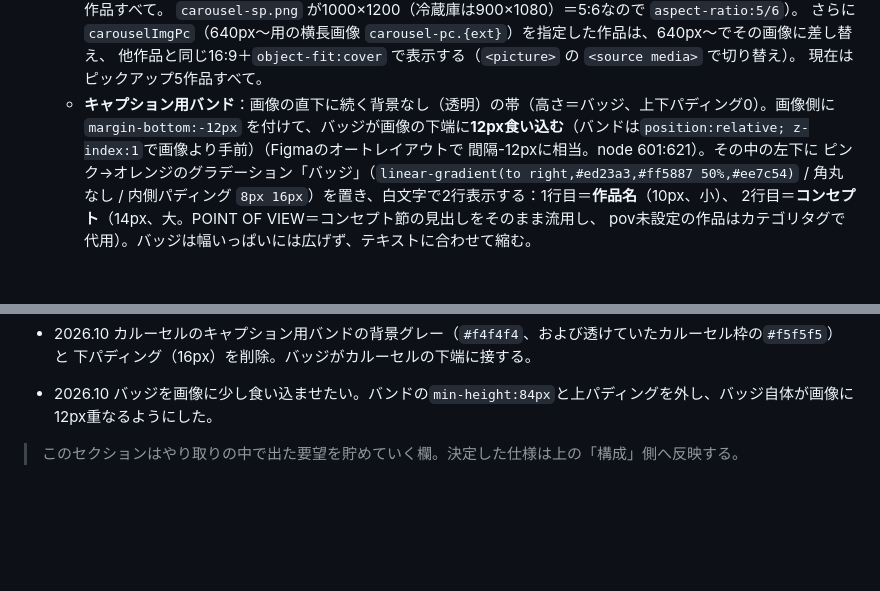
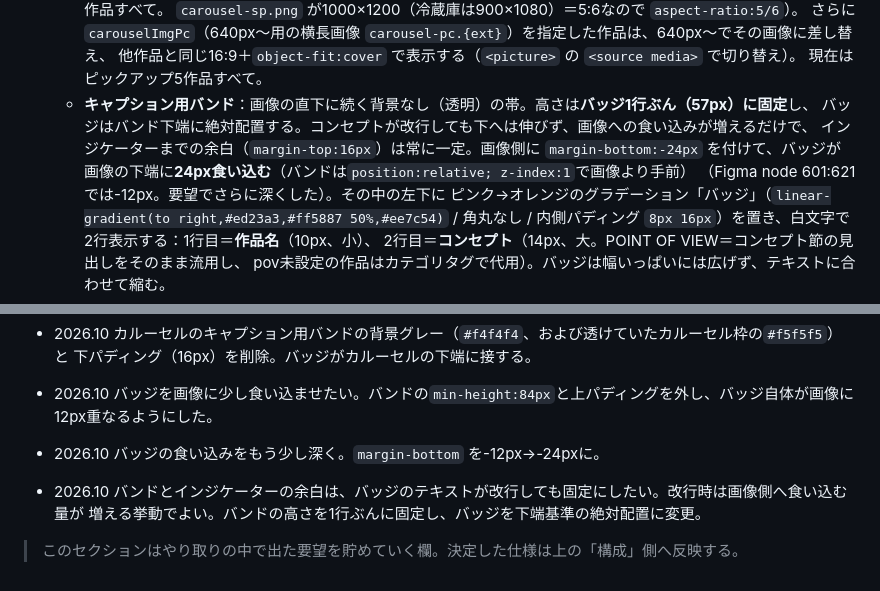
Before and after one commit to taichi-mugicha/Portfolio, a Markdown page: docs/index-layout.md, 2 parts joined by grey strips. Drawn GitHub-style; blank space fills up the shorter version.

```diff
--- a/docs/index-layout.md
+++ b/docs/index-layout.md
@@ -65,9 +65,11 @@ Figma「Claude-Labo」node 553:186（パターンA）に合わせて2026.09に
      さらに `carouselImgPc`（640px〜用の横長画像 `carousel-pc.{ext}`）を指定した作品は、640px〜でその画像に差し替え、
      他作品と同じ16:9＋`object-fit:cover` で表示する（`<picture>` の `<source media>` で切り替え）。
      現在はピックアップ5作品すべて。
-   - **キャプション用バンド**：画像の直下に続く背景なし（透明）の帯（高さ＝バッジ、上下パディング0）。画像側に
-     `margin-bottom:-12px` を付けて、バッジが画像の下端に**12px食い込む**（バンドは`position:relative; z-index:1`で画像より手前）（Figmaのオートレイアウトで
-     間隔-12pxに相当。node 601:621）。その中の左下に
+   - **キャプション用バンド**：画像の直下に続く背景なし（透明）の帯。高さは**バッジ1行ぶん（57px）に固定**し、
+     バッジはバンド下端に絶対配置する。コンセプトが改行しても下へは伸びず、画像への食い込みが増えるだけで、
+     インジケーターまでの余白（`margin-top:16px`）は常に一定。画像側に
+     `margin-bottom:-24px` を付けて、バッジが画像の下端に**24px食い込む**（バンドは`position:relative; z-index:1`で画像より手前）
+     （Figma node 601:621では-12px。要望でさらに深くした）。その中の左下に
      ピンク→オレンジのグラデーション「バッジ」（`linear-gradient(to right,#ed23a3,#ff5887 50%,#ee7c54)` /
      角丸なし / 内側パディング `8px 16px`）を置き、白文字で2行表示する：1行目＝**作品名**（10px、小）、
      2行目＝**コンセプト**（14px、大。POINT OF VIEW＝コンセプト節の見出しをそのまま流用し、
@@ -224,5 +226,8 @@ eyebrow（`UI / UX デザイナー — IoT・アプリ`）とSelected行（`Sele
 - 2026.10 カルーセルのキャプション用バンドの背景グレー（`#f4f4f4`、および透けていたカルーセル枠の`#f5f5f5`）と
   下パディング（16px）を削除。バッジがカルーセルの下端に接する。
 - 2026.10 バッジを画像に少し食い込ませたい。バンドの`min-height:84px`と上パディングを外し、バッジ自体が画像に12px重なるようにした。
+- 2026.10 バッジの食い込みをもう少し深く。`margin-bottom` を-12px→-24pxに。
+- 2026.10 バンドとインジケーターの余白は、バッジのテキストが改行しても固定にしたい。改行時は画像側へ食い込む量が
+  増える挙動でよい。バンドの高さを1行ぶんに固定し、バッジを下端基準の絶対配置に変更。
 
 > このセクションはやり取りの中で出た要望を貯めていく欄。決定した仕様は上の「構成」側へ反映する。
```
Also changed, not shown: works/01-asean-refrigerator-app.md (+1 -0 lines), works/images/asean-refrigerator-app/carousel-sp.png, works/images/cocoro-home-ai/carousel-sp.png, 3 other files.
